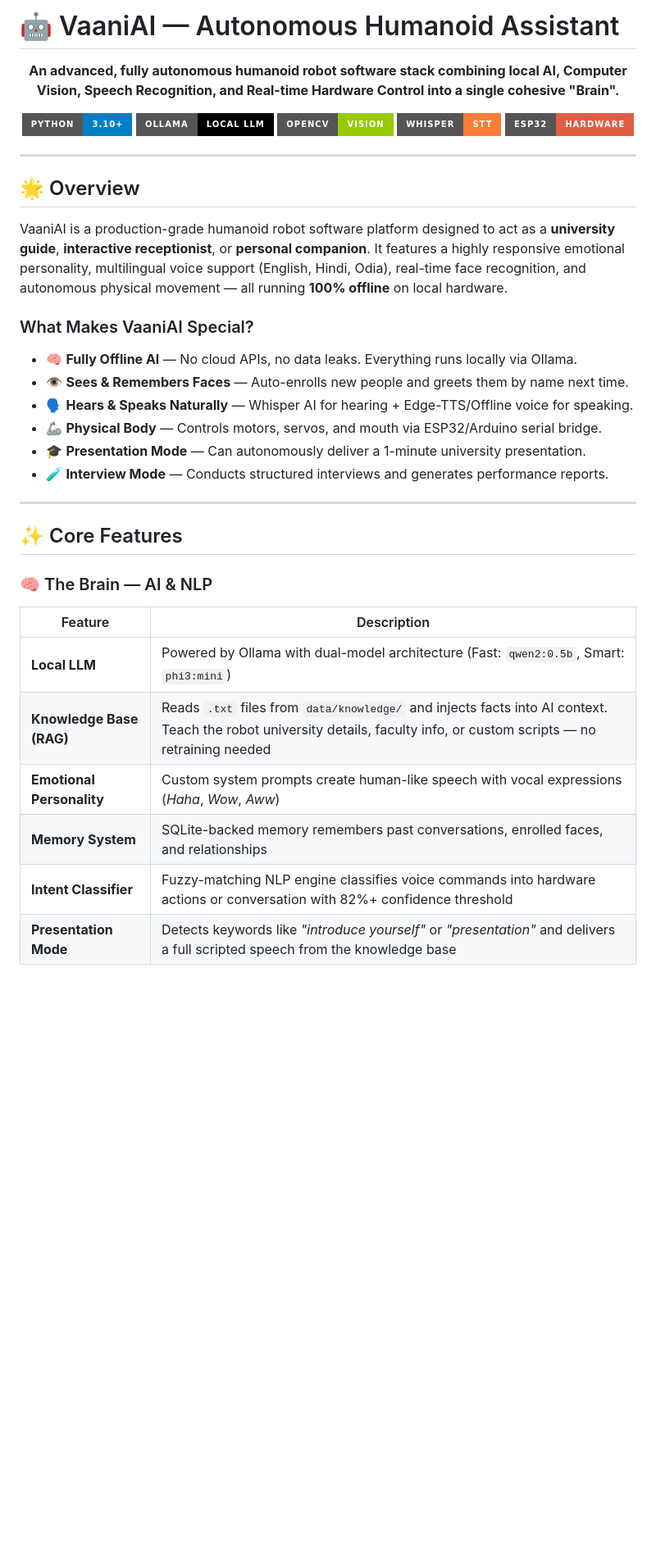
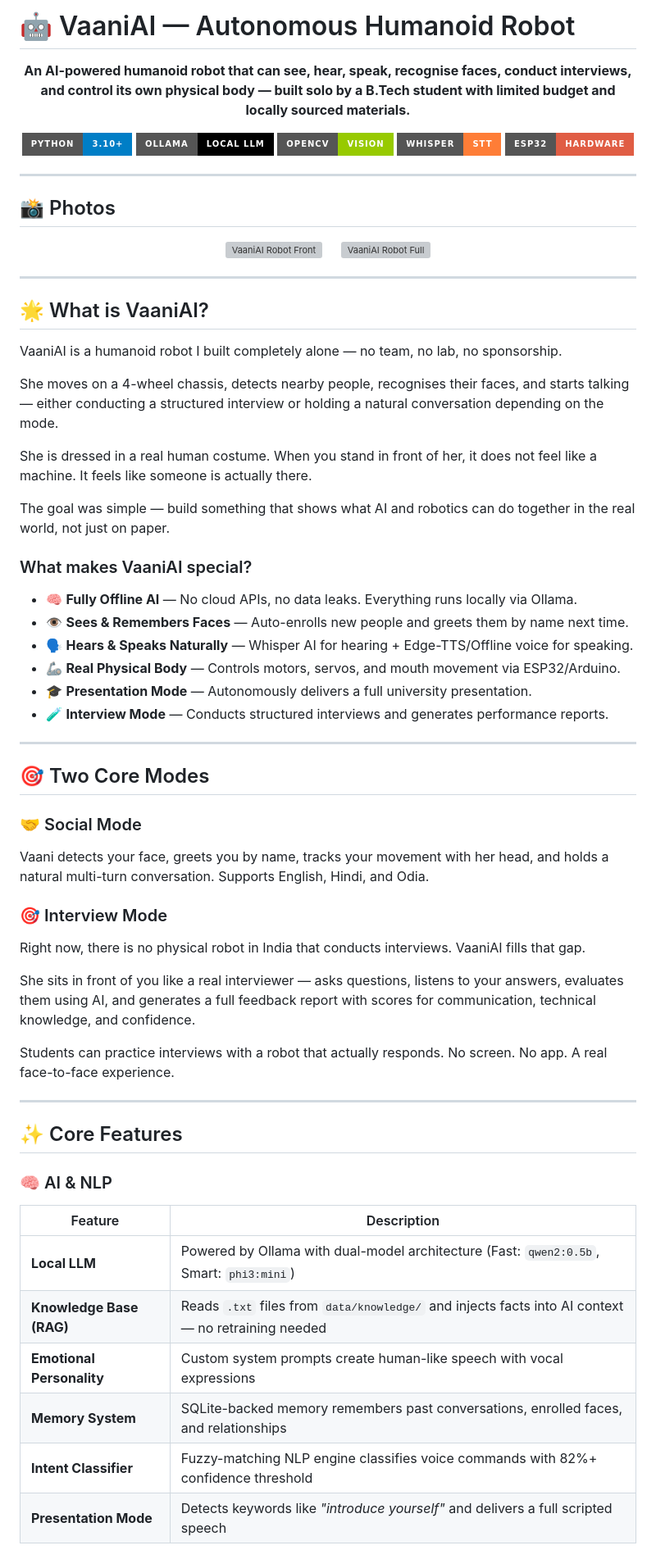
Before and after one commit to Jageshwar01/VAANI-AI, a Markdown page: README.md, the part around one of its changes. Shown at 82% size. GitHub-like rendering; badges without logos; blank space fills up the shorter version; grey boxes are pictures that could not be loaded.

```diff
--- a/README.md
+++ b/README.md
@@ -1,8 +1,8 @@
-# 🤖 VaaniAI — Autonomous Humanoid Assistant
+# 🤖 VaaniAI — Autonomous Humanoid Robot
 
 <div align="center">
 
-**An advanced, fully autonomous humanoid robot software stack combining local AI, Computer Vision, Speech Recognition, and Real-time Hardware Control into a single cohesive "Brain".**
+**An AI-powered humanoid robot that can see, hear, speak, recognise faces, conduct interviews, and control its own physical body — built solo by a B.Tech student with limited budget and locally sourced materials.**
 
 [![Python](https://img.shields.io/badge/Python-3.10+-blue?style=for-the-badge&logo=python&logoColor=white)](https://python.org)
 [![Ollama](https://img.shields.io/badge/Ollama-Local_LLM-black?style=for-the-badge&logo=ai&logoColor=white)](https://ollama.com)
@@ -14,30 +14,61 @@
 
 ---
 
-## 🌟 Overview
+## 📸 Photos
 
-VaaniAI is a production-grade humanoid robot software platform designed to act as a **university guide**, **interactive receptionist**, or **personal companion**. It features a highly responsive emotional personality, multilingual voice support (English, Hindi, Odia), real-time face recognition, and autonomous physical movement — all running **100% offline** on local hardware.
+<div align="center">
+<img width="300" alt="VaaniAI Robot Front" src="https://github.com/user-attachments/assets/86cffcc4-71e5-40e0-8492-7380fb6152a2" />
+&nbsp;&nbsp;&nbsp;
+<img width="300" alt="VaaniAI Robot Full" src="https://github.com/user-attachments/assets/b757b9dd-8d7e-40f7-a6bf-2f0ff852969e" />
+</div>
 
-### What Makes VaaniAI Special?
+---
+
+## 🌟 What is VaaniAI?
+
+VaaniAI is a humanoid robot I built completely alone — no team, no lab, no sponsorship.
+
+She moves on a 4-wheel chassis, detects nearby people, recognises their faces, and starts talking — either conducting a structured interview or holding a natural conversation depending on the mode.
+
+She is dressed in a real human costume. When you stand in front of her, it does not feel like a machine. It feels like someone is actually there.
+
+The goal was simple — build something that shows what AI and robotics can do together in the real world, not just on paper.
+
+### What makes VaaniAI special?
 
 - 🧠 **Fully Offline AI** — No cloud APIs, no data leaks. Everything runs locally via Ollama.
 - 👁️ **Sees & Remembers Faces** — Auto-enrolls new people and greets them by name next time.
 - 🗣️ **Hears & Speaks Naturally** — Whisper AI for hearing + Edge-TTS/Offline voice for speaking.
-- 🦾 **Physical Body** — Controls motors, servos, and mouth via ESP32/Arduino serial bridge.
-- 🎓 **Presentation Mode** — Can autonomously deliver a 1-minute university presentation.
+- 🦾 **Real Physical Body** — Controls motors, servos, and mouth movement via ESP32/Arduino.
+- 🎓 **Presentation Mode** — Autonomously delivers a full university presentation.
 - 🧪 **Interview Mode** — Conducts structured interviews and generates performance reports.
+
+---
+
+## 🎯 Two Core Modes
+
+### 🤝 Social Mode
+Vaani detects your face, greets you by name, tracks your movement with her head, and holds a natural multi-turn conversation. Supports English, Hindi, and Odia.
+
+### 🎯 Interview Mode
+Right now, there is no physical robot in India that conducts interviews.
+VaaniAI fills that gap.
+
+She sits in front of you like a real interviewer — asks questions, listens to your answers, evaluates them using AI, and generates a full feedback report with scores for communication, technical knowledge, and confidence.
+
+Students can practice interviews with a robot that actually responds. No screen. No app. A real face-to-face experience.
 
 ---
 
 ## ✨ Core Features
 
-### 🧠 The Brain — AI & NLP
+### 🧠 AI & NLP
 | Feature | Description |
 |---|---|
 | **Local LLM** | Powered by Ollama with dual-model architecture (Fast: `qwen2:0.5b`, Smart: `phi3:mini`) |
-| **Knowledge Base (RAG)** | Reads `.txt` files from `data/knowledge/` and injects facts into AI context. Teach the robot university details, faculty info, or custom scripts — no retraining needed |
-| **Emotional Personality** | Custom system prompts create human-like speech with vocal expressions (*Haha*, *Wow*, *Aww*) |
+| **Knowledge Base (RAG)** | Reads `.txt` files from `data/knowledge/` and injects facts into AI context — no retraining needed |
+| **Emotional Personality** | Custom system prompts create human-like speech with vocal expressions |
 | **Memory System** | SQLite-backed memory remembers past conversations, enrolled faces, and relationships |
-| **Intent Classifier** | Fuzzy-matching NLP engine classifies voice commands into hardware actions or conversation with 82%+ confidence threshold |
-| **Presentation Mode** | Detects keywords like *"introduce yourself"* or *"presentation"* and delivers a full scripted speech from the knowledge base |
+| **Intent Classifier** | Fuzzy-matching NLP engine classifies voice commands with 82%+ confidence threshold |
+| **Presentation Mode** | Detects keywords like *"introduce yourself"* and delivers a full scripted speech |
 
```
Also changed, not shown: other parts of README.md (+99 -87 lines).
